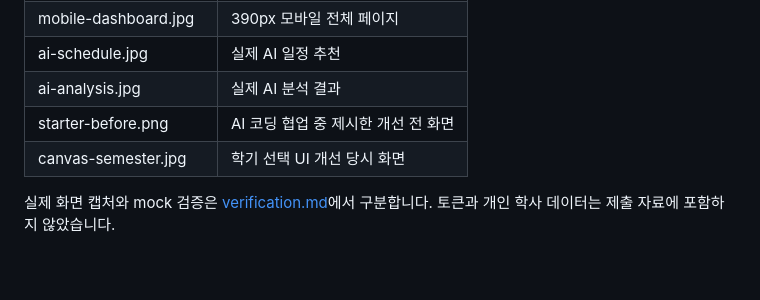
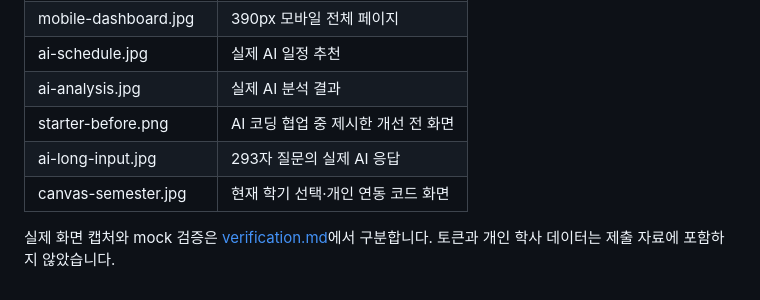
Before and after one commit to gaori2952/A1-3, a Markdown page: docs/submission.md, the part around the change. GitHub-like rendering.

```diff
--- a/docs/submission.md
+++ b/docs/submission.md
@@ -26,6 +26,7 @@
 | ai-schedule.jpg | 실제 AI 일정 추천 |
 | ai-analysis.jpg | 실제 AI 분석 결과 |
 | starter-before.png | AI 코딩 협업 중 제시한 개선 전 화면 |
-| canvas-semester.jpg | 학기 선택 UI 개선 당시 화면 |
+| ai-long-input.jpg | 293자 질문의 실제 AI 응답 |
+| canvas-semester.jpg | 현재 학기 선택·개인 연동 코드 화면 |
 
 실제 화면 캡처와 mock 검증은 [verification.md](verification.md)에서 구분합니다. 토큰과 개인 학사 데이터는 제출 자료에 포함하지 않았습니다.
```
Also changed, not shown: docs/verification.md (+12 -4 lines), docs/screenshots/ai-long-input.jpg (added), docs/screenshots/canvas-semester.jpg.
